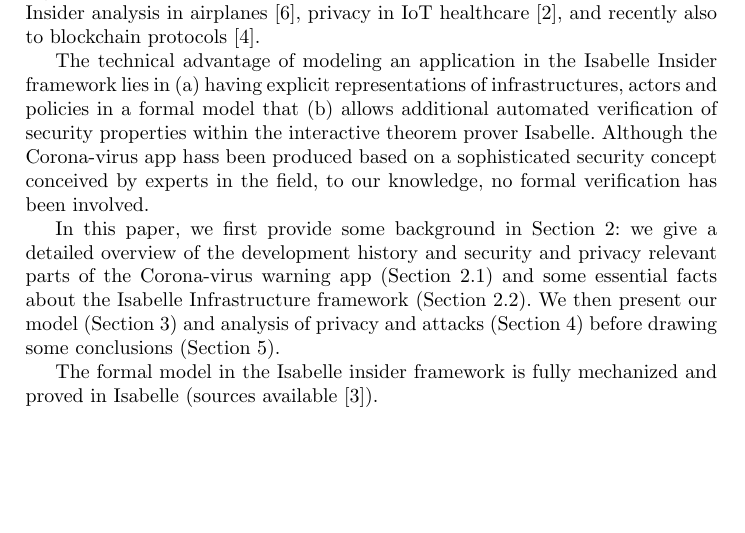
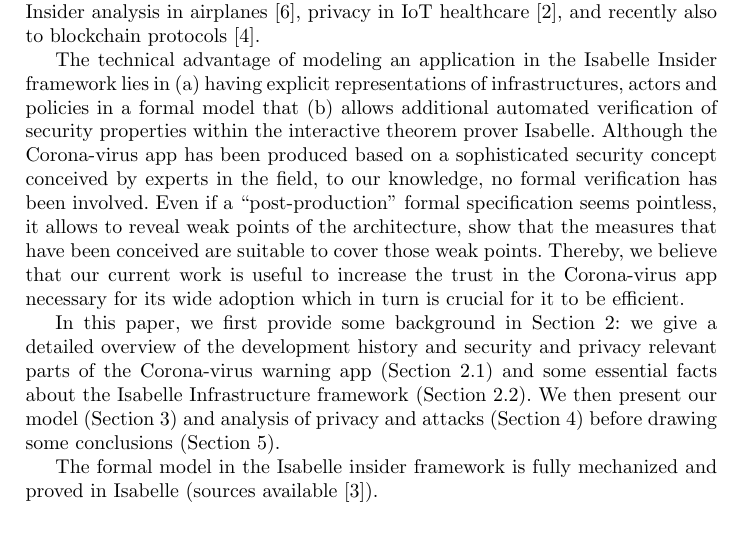
Before and after one commit to flokam/CoronaApp, a LaTeX paper (paper.tex): part of page 2 of 3, cut so that both start at the same text, the shorter picture padded with empty space. Compiled offline with pdfLaTeX.

Commit message:
fadded to motivationsection in Intro

```diff
--- a/paper.tex
+++ b/paper.tex
@@ -126,9 +126,13 @@ The technical advantage of modeling an application in the Isabelle Insider frame
 in (a) having explicit representations of infrastructures, actors and policies in a
 formal model that (b) allows additional automated verification of security properties
 within the interactive theorem prover Isabelle.
-Although the Corona-virus app hass been produced based on a sophisticated security
+Although the Corona-virus app has been produced based on a sophisticated security
 concept conceived by experts in the field, to our knowledge, no formal verification
-has been involved.
+has been involved. Even if a ``post-production'' formal specification seems pointless,
+it allows to reveal weak points of the architecture, show that the measures that have
+been conceived are suitable to cover those weak points. Thereby, we believe
+that our current work is useful to increase the trust in the Corona-virus app necessary for
+its wide adoption which in turn is crucial for it to be efficient.
 
 In this paper, we first provide some background in Section \ref{sec:background}:
 we give a detailed overview of the development history and security and privacy
```
Also changed, not shown: paper.pdf.
